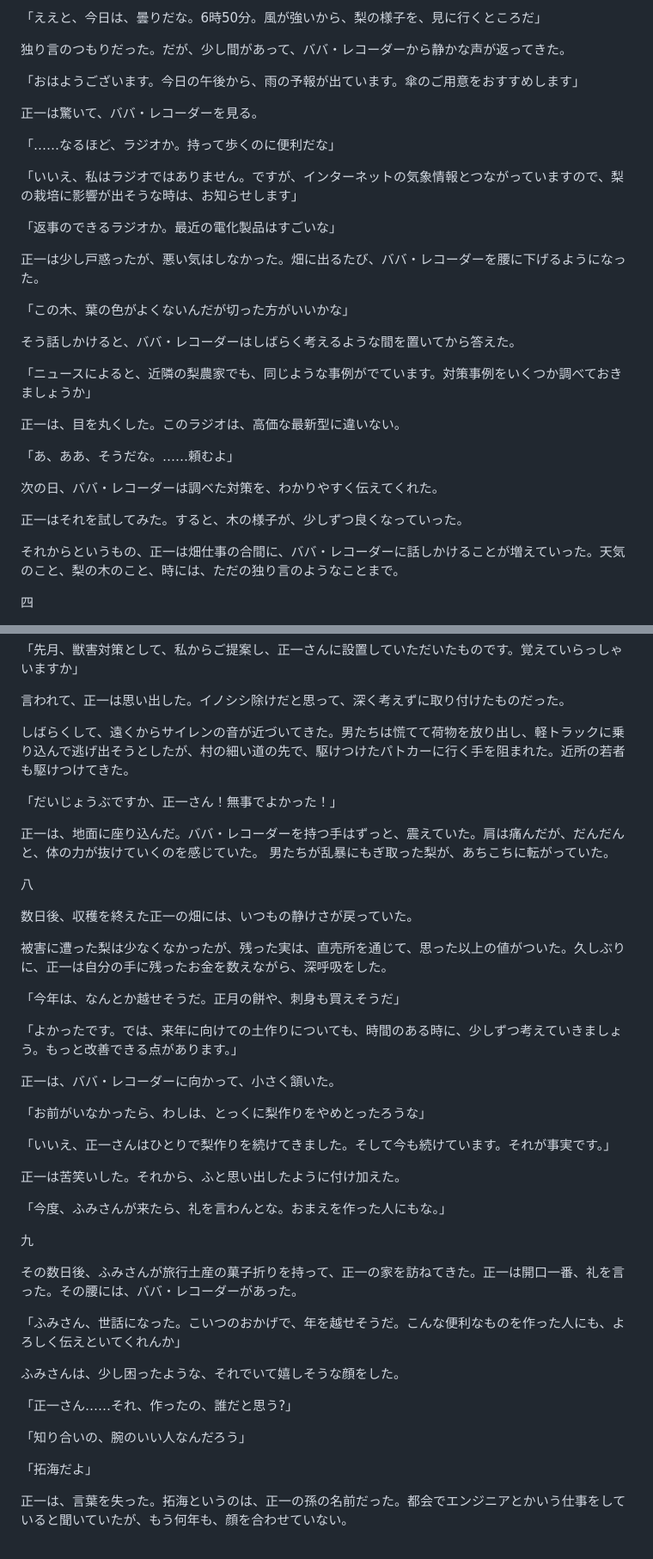
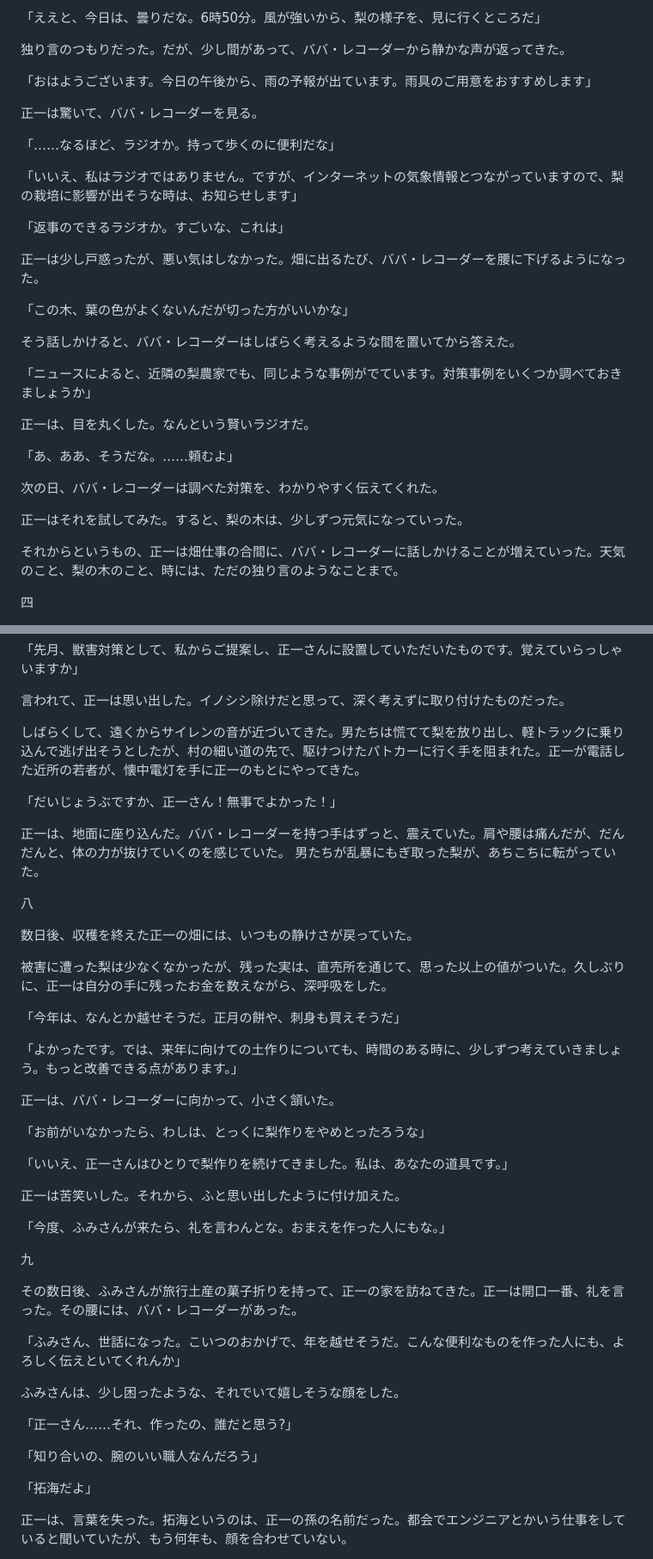
Before and after one commit to hungrycyano/maaiika-bunko, a Markdown page: works/2026-10-10-baba-recorder.md, 2 parts joined by grey strips. Shown at 86% size. GitHub-like rendering.

```diff
--- a/works/2026-10-10-baba-recorder.md
+++ b/works/2026-10-10-baba-recorder.md
@@ -62,7 +62,7 @@
 
 独り言のつもりだった。だが、少し間があって、ババ・レコーダーから静かな声が返ってきた。
 
-「おはようございます。今日の午後から、雨の予報が出ています。傘のご用意をおすすめします」
+「おはようございます。今日の午後から、雨の予報が出ています。雨具のご用意をおすすめします」
 
 正一は驚いて、ババ・レコーダーを見る。
 
@@ -70,7 +70,7 @@
 
 「いいえ、私はラジオではありません。ですが、インターネットの気象情報とつながっていますので、梨の栽培に影響が出そうな時は、お知らせします」
 
-「返事のできるラジオか。最近の電化製品はすごいな」
+「返事のできるラジオか。すごいな、これは」
 
 正一は少し戸惑ったが、悪い気はしなかった。畑に出るたび、ババ・レコーダーを腰に下げるようになった。
 
@@ -80,13 +80,13 @@
 
 「ニュースによると、近隣の梨農家でも、同じような事例がでています。対策事例をいくつか調べておきましょうか」
 
-正一は、目を丸くした。このラジオは、高価な最新型に違いない。
+正一は、目を丸くした。なんという賢いラジオだ。
 
 「あ、ああ、そうだな。……頼むよ」
 
 次の日、ババ・レコーダーは調べた対策を、わかりやすく伝えてくれた。
 
-正一はそれを試してみた。すると、木の様子が、少しずつ良くなっていった。
+正一はそれを試してみた。すると、梨の木は、少しずつ元気になっていった。
 
 それからというもの、正一は畑仕事の合間に、ババ・レコーダーに話しかけることが増えていった。天気のこと、梨の木のこと、時には、ただの独り言のようなことまで。
 
@@ -193,11 +191,11 @@
 
 言われて、正一は思い出した。イノシシ除けだと思って、深く考えずに取り付けたものだった。
 
-しばらくして、遠くからサイレンの音が近づいてきた。男たちは慌てて荷物を放り出し、軽トラックに乗り込んで逃げ出そうとしたが、村の細い道の先で、駆けつけたパトカーに行く手を阻まれた。近所の若者も駆けつけてきた。
+しばらくして、遠くからサイレンの音が近づいてきた。男たちは慌てて梨を放り出し、軽トラックに乗り込んで逃げ出そうとしたが、村の細い道の先で、駆けつけたパトカーに行く手を阻まれた。正一が電話した近所の若者が、懐中電灯を手に正一のもとにやってきた。
 
 「だいじょうぶですか、正一さん！無事でよかった！」
 
-正一は、地面に座り込んだ。ババ・レコーダーを持つ手はずっと、震えていた。肩は痛んだが、だんだんと、体の力が抜けていくのを感じていた。
+正一は、地面に座り込んだ。ババ・レコーダーを持つ手はずっと、震えていた。肩や腰は痛んだが、だんだんと、体の力が抜けていくのを感じていた。
 男たちが乱暴にもぎ取った梨が、あちこちに転がっていた。
 
 八
@@ -214,7 +212,7 @@
 
 「お前がいなかったら、わしは、とっくに梨作りをやめとったろうな」
 
-「いいえ、正一さんはひとりで梨作りを続けてきました。そして今も続けています。それが事実です。」
+「いいえ、正一さんはひとりで梨作りを続けてきました。私は、あなたの道具です。」
 
 正一は苦笑いした。それから、ふと思い出したように付け加えた。
 
@@ -230,7 +228,7 @@
 
 「正一さん……それ、作ったの、誰だと思う?」
 
-「知り合いの、腕のいい人なんだろう」
+「知り合いの、腕のいい職人なんだろう」
 
 「拓海だよ」
 
```
Also changed, not shown: other parts of works/2026-10-10-baba-recorder.md (+6 -8 lines).
